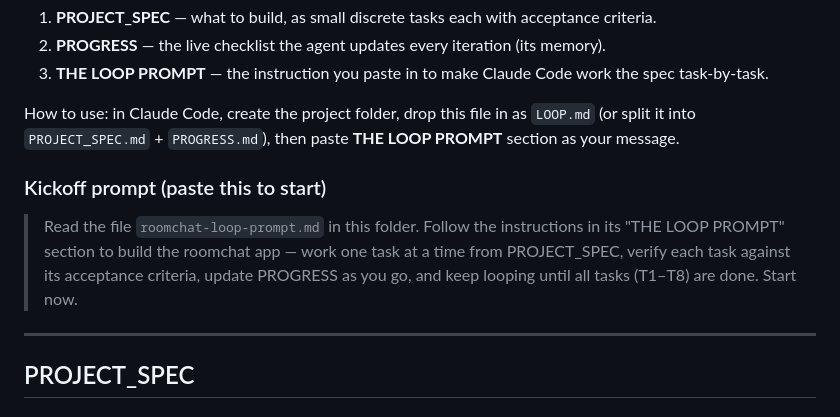
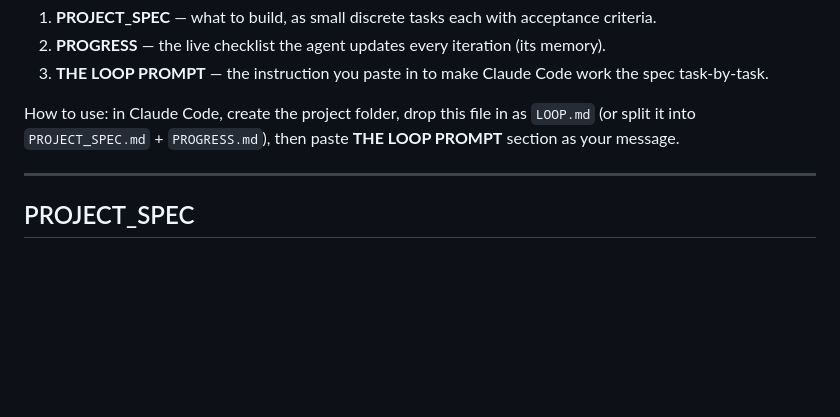
Before and after one commit to Eden-Oo/roomchat, a Markdown page: roomchat-loop-prompt.md, the part around the change. Drawn GitHub-style; blank space fills up the shorter version.

```diff
--- a/roomchat-loop-prompt.md
+++ b/roomchat-loop-prompt.md
@@ -9,10 +9,6 @@ This file is written to be handed to **Claude Code** as a *loop*, not a one-shot
 3. **THE LOOP PROMPT** — the instruction you paste in to make Claude Code work the spec task-by-task.
 
 How to use: in Claude Code, create the project folder, drop this file in as `LOOP.md` (or split it into `PROJECT_SPEC.md` + `PROGRESS.md`), then paste **THE LOOP PROMPT** section as your message.
-
-### Kickoff prompt (paste this to start)
-
-> Read the file `roomchat-loop-prompt.md` in this folder. Follow the instructions in its "THE LOOP PROMPT" section to build the roomchat app — work one task at a time from PROJECT_SPEC, verify each task against its acceptance criteria, update PROGRESS as you go, and keep looping until all tasks (T1–T8) are done. Start now.
 
 ---
 
```
Also changed, not shown: README.md (+4 -0 lines).
